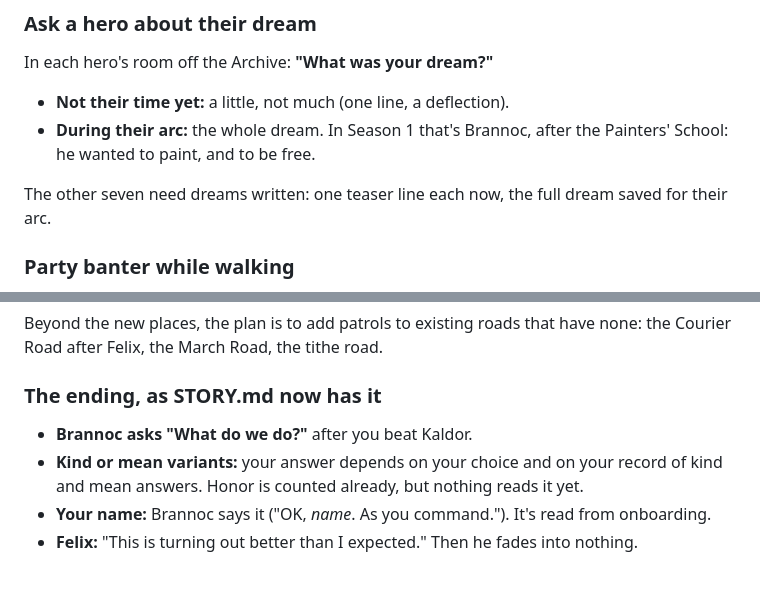
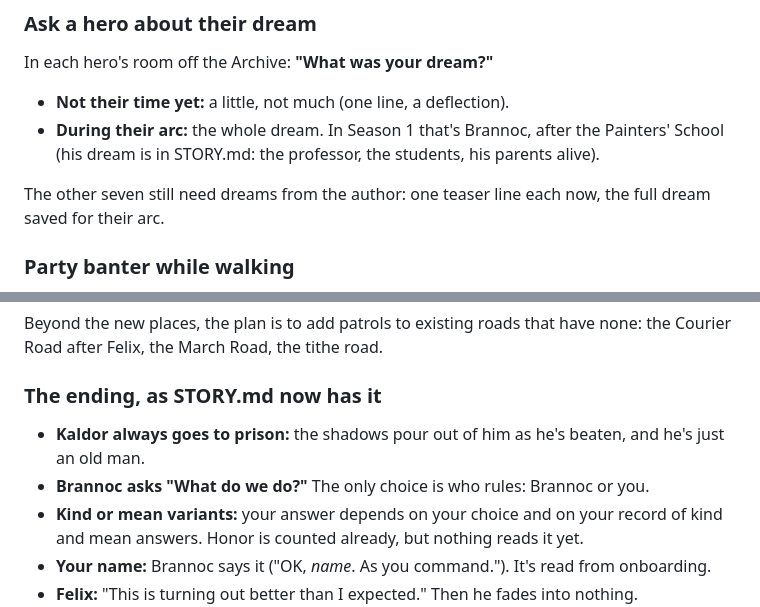
Before and after one commit to Hezekiqh/eight-paths, a Markdown page: SEASON1-PLAN.md, 2 parts joined by grey strips. GitHub-like rendering; blank space fills up the shorter version.

```diff
--- a/SEASON1-PLAN.md
+++ b/SEASON1-PLAN.md
@@ -72,10 +72,10 @@ straight in, with no fights. The Cull Road goes in between.
 In each hero's room off the Archive: **"What was your dream?"**
 
 - **Not their time yet:** a little, not much (one line, a deflection).
-- **During their arc:** the whole dream. In Season 1 that's Brannoc, after the Painters' School: he wanted to paint, and
-  to be free.
+- **During their arc:** the whole dream. In Season 1 that's Brannoc, after the Painters' School (his dream is in
+  STORY.md: the professor, the students, his parents alive).
 
-The other seven need dreams written: one teaser line each now, the full dream saved for their arc.
+The other seven still need dreams from the author: one teaser line each now, the full dream saved for their arc.
 
 ### Party banter while walking
 
@@ -90,7 +90,8 @@ March Road, the tithe road.
 
 ### The ending, as STORY.md now has it
 
-- **Brannoc asks "What do we do?"** after you beat Kaldor.
+- **Kaldor always goes to prison:** the shadows pour out of him as he's beaten, and he's just an old man.
+- **Brannoc asks "What do we do?"** The only choice is who rules: Brannoc or you.
 - **Kind or mean variants:** your answer depends on your choice and on your record of kind and mean answers. Honor is
   counted already, but nothing reads it yet.
 - **Your name:** Brannoc says it ("OK, *name*. As you command."). It's read from onboarding.
```
Also changed, not shown: STORY.md (+20 -4 lines).
